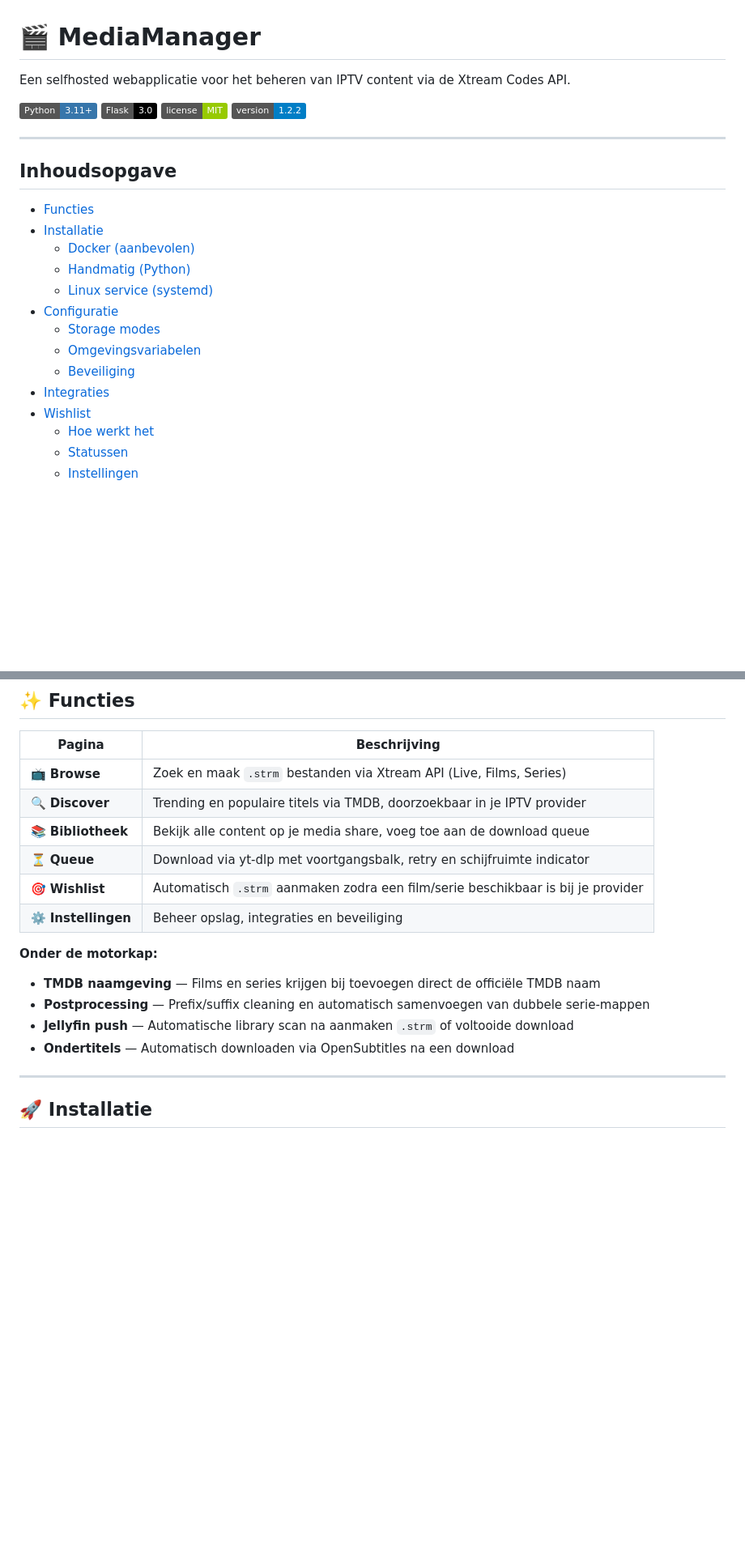
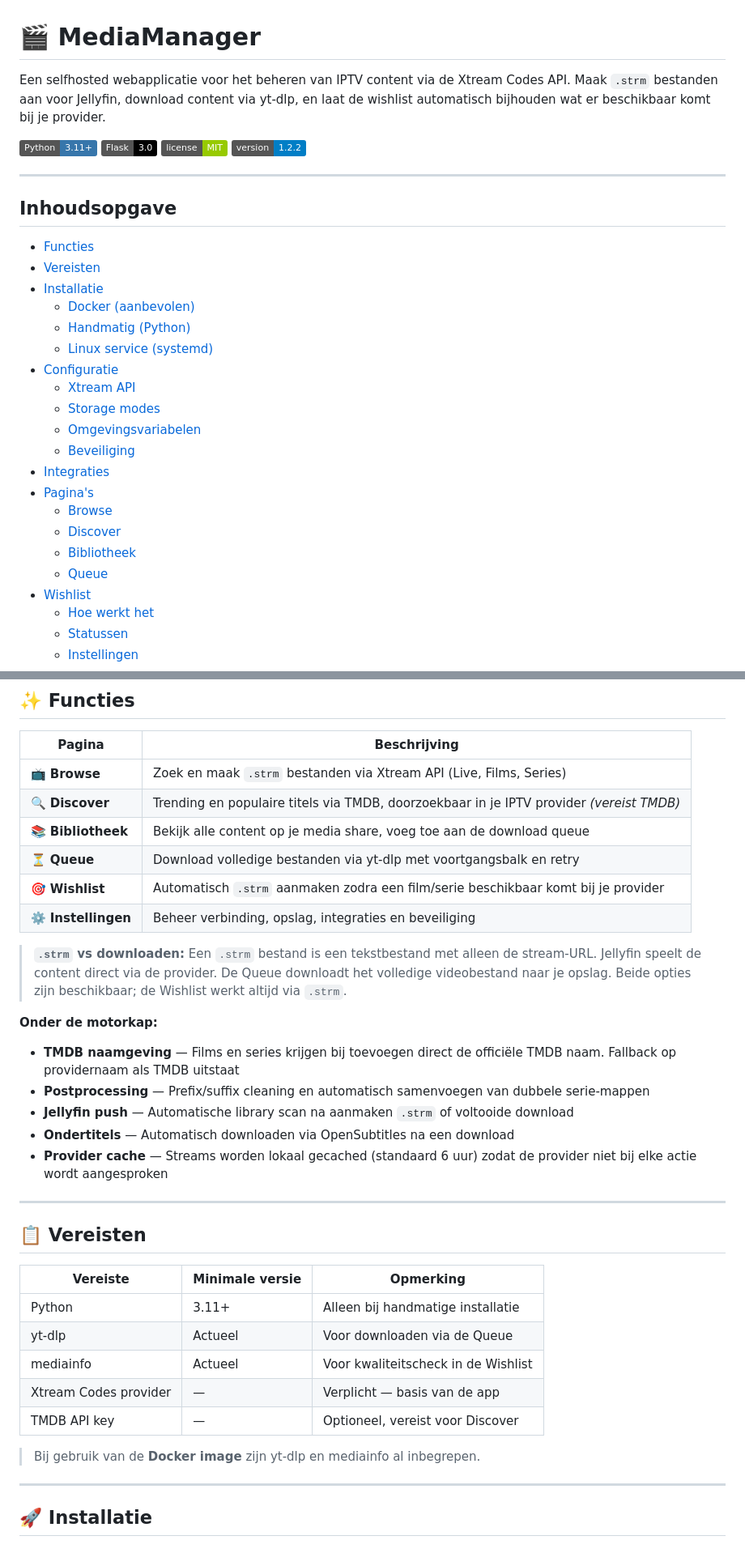
Before and after one commit to WireshJ/MediaManager, a Markdown page: README.md, 2 parts joined by grey strips. Shown at 81% size. GitHub-like rendering; badges without logos; blank space fills up the shorter version.

```diff
--- a/README.md
+++ b/README.md
@@ -1,6 +1,6 @@
 # 🎬 MediaManager
 
-Een selfhosted webapplicatie voor het beheren van IPTV content via de Xtream Codes API.
+Een selfhosted webapplicatie voor het beheren van IPTV content via de Xtream Codes API. Maak `.strm` bestanden aan voor Jellyfin, download content via yt-dlp, en laat de wishlist automatisch bijhouden wat er beschikbaar komt bij je provider.
 
 ![Python](https://img.shields.io/badge/Python-3.11+-3776AB?logo=python&logoColor=white)
 ![Flask](https://img.shields.io/badge/Flask-3.0-000000?logo=flask)
@@ -12,15 +12,22 @@ Een selfhosted webapplicatie voor het beheren van IPTV content via de Xtream Cod
 ## Inhoudsopgave
 
 - [Functies](#-functies)
+- [Vereisten](#-vereisten)
 - [Installatie](#-installatie)
   - [Docker (aanbevolen)](#docker-aanbevolen)
   - [Handmatig (Python)](#handmatig-python)
   - [Linux service (systemd)](#linux-service-systemd)
 - [Configuratie](#-configuratie)
+  - [Xtream API](#xtream-api)
   - [Storage modes](#storage-modes)
   - [Omgevingsvariabelen](#omgevingsvariabelen)
   - [Beveiliging](#beveiliging)
 - [Integraties](#-integraties)
+- [Pagina's](#-paginas)
+  - [Browse](#browse)
+  - [Discover](#discover)
+  - [Bibliotheek](#bibliotheek)
+  - [Queue](#queue)
 - [Wishlist](#-wishlist)
   - [Hoe werkt het](#hoe-werkt-het)
   - [Statussen](#statussen)
@@ -36,17 +43,34 @@ Een selfhosted webapplicatie voor het beheren van IPTV content via de Xtream Cod
 | Pagina | Beschrijving |
 |--------|-------------|
 | 📺 **Browse** | Zoek en maak `.strm` bestanden via Xtream API (Live, Films, Series) |
-| 🔍 **Discover** | Trending en populaire titels via TMDB, doorzoekbaar in je IPTV provider |
+| 🔍 **Discover** | Trending en populaire titels via TMDB, doorzoekbaar in je IPTV provider *(vereist TMDB)* |
 | 📚 **Bibliotheek** | Bekijk alle content op je media share, voeg toe aan de download queue |
-| ⏳ **Queue** | Download via yt-dlp met voortgangsbalk, retry en schijfruimte indicator |
-| 🎯 **Wishlist** | Automatisch `.strm` aanmaken zodra een film/serie beschikbaar is bij je provider |
-| ⚙️ **Instellingen** | Beheer opslag, integraties en beveiliging |
+| ⏳ **Queue** | Download volledige bestanden via yt-dlp met voortgangsbalk en retry |
+| 🎯 **Wishlist** | Automatisch `.strm` aanmaken zodra een film/serie beschikbaar komt bij je provider |
+| ⚙️ **Instellingen** | Beheer verbinding, opslag, integraties en beveiliging |
+
+> **`.strm` vs downloaden:** Een `.strm` bestand is een tekstbestand met alleen de stream-URL. Jellyfin speelt de content direct via de provider. De Queue downloadt het volledige videobestand naar je opslag. Beide opties zijn beschikbaar; de Wishlist werkt altijd via `.strm`.
 
 **Onder de motorkap:**
-- **TMDB naamgeving** — Films en series krijgen bij toevoegen direct de officiële TMDB naam
+- **TMDB naamgeving** — Films en series krijgen bij toevoegen direct de officiële TMDB naam. Fallback op providernaam als TMDB uitstaat
 - **Postprocessing** — Prefix/suffix cleaning en automatisch samenvoegen van dubbele serie-mappen
 - **Jellyfin push** — Automatische library scan na aanmaken `.strm` of voltooide download
 - **Ondertitels** — Automatisch downloaden via OpenSubtitles na een download
+- **Provider cache** — Streams worden lokaal gecached (standaard 6 uur) zodat de provider niet bij elke actie wordt aangesproken
+
+---
+
+## 📋 Vereisten
+
+| Vereiste | Minimale versie | Opmerking |
+|----------|----------------|-----------|
+| Python | 3.11+ | Alleen bij handmatige installatie |
+| yt-dlp | Actueel | Voor downloaden via de Queue |
+| mediainfo | Actueel | Voor kwaliteitscheck in de Wishlist |
+| Xtream Codes provider | — | Verplicht — basis van de app |
+| TMDB API key | — | Optioneel, vereist voor Discover |
+
+> Bij gebruik van de **Docker image** zijn yt-dlp en mediainfo al inbegrepen.
 
 ---
 
```
Also changed, not shown: other parts of README.md (+88 -15 lines).
